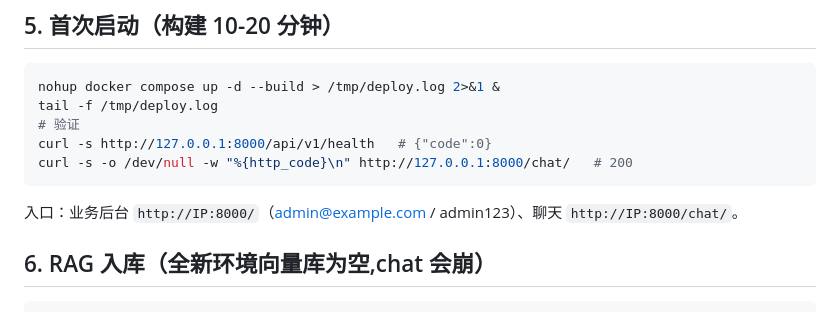
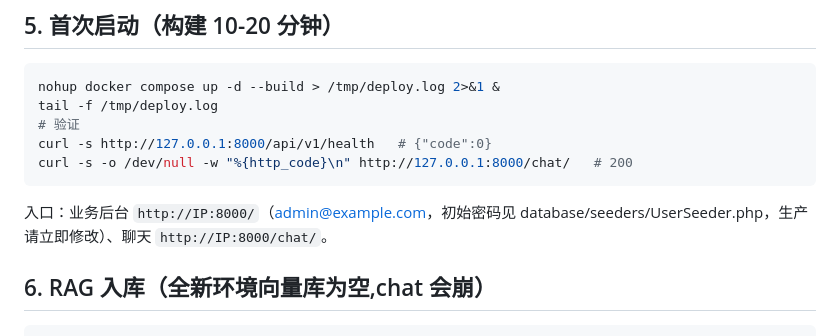
Before and after one commit to lwttwp/cross-ecommerce-agent, a Markdown page: deploy/server-setup.md, the part around the change. GitHub-like rendering.

````diff
--- a/deploy/server-setup.md
+++ b/deploy/server-setup.md
@@ -84,7 +84,7 @@ curl -s http://127.0.0.1:8000/api/v1/health   # {"code":0}
 curl -s -o /dev/null -w "%{http_code}\n" http://127.0.0.1:8000/chat/   # 200
 ```
 
-入口：业务后台 `http://IP:8000/`（admin@example.com / admin123）、聊天 `http://IP:8000/chat/`。
+入口：业务后台 `http://IP:8000/`（admin@example.com，初始密码见 database/seeders/UserSeeder.php，生产请立即修改）、聊天 `http://IP:8000/chat/`。
 
 ## 6. RAG 入库（全新环境向量库为空,chat 会崩）
 
````
Also changed, not shown: README.md (+1 -1 lines).
